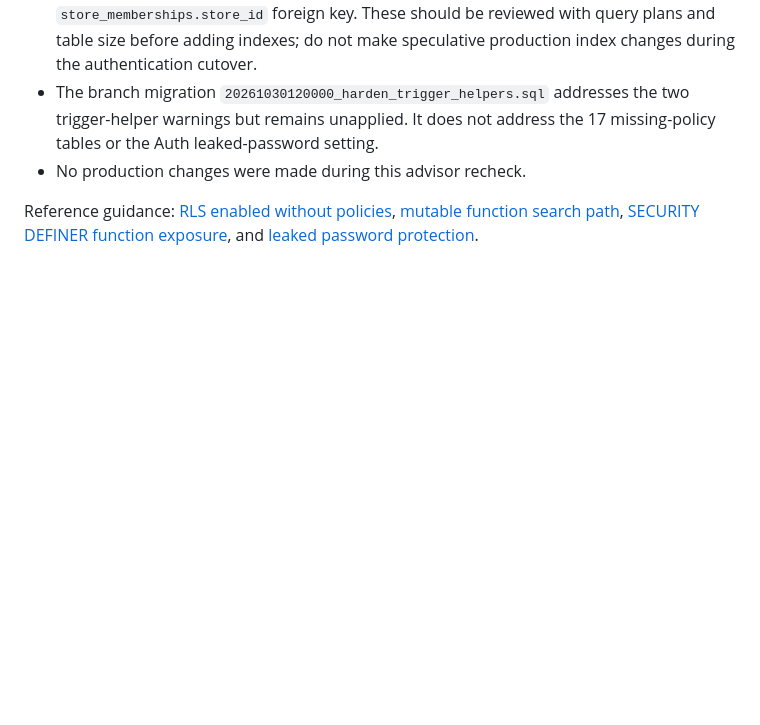
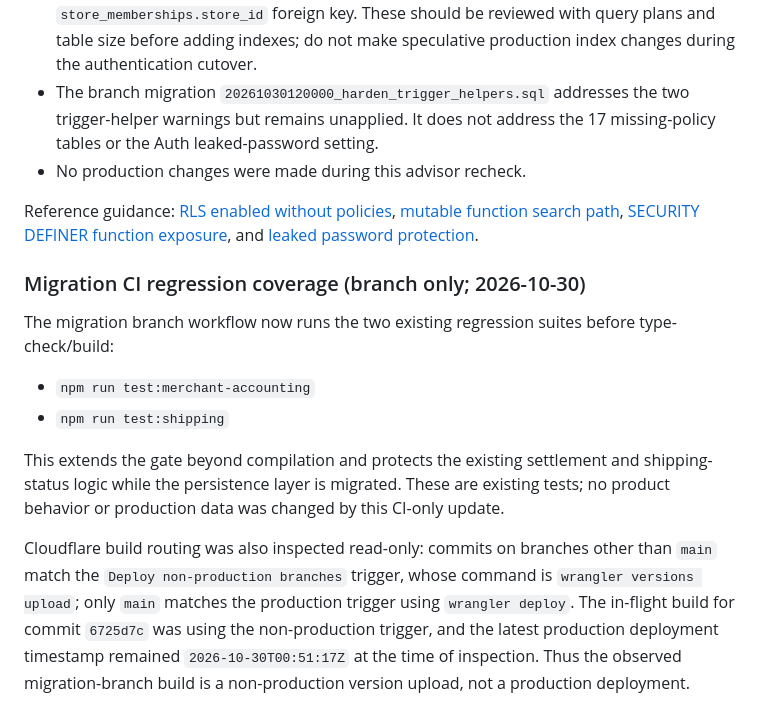
Before and after one commit to aelbass6test-gif/1toolz-app, a Markdown page: docs/firebase-to-supabase-migration.md, the part around the change. Rendered like a GitHub page; blank space fills up the shorter version.

Commit message:
docs: record regression coverage and Cloudflare branch routing

```diff
--- a/docs/firebase-to-supabase-migration.md
+++ b/docs/firebase-to-supabase-migration.md
@@ -242,3 +242,15 @@ A fresh security/performance advisor pass confirms the production warnings are s
 - No production changes were made during this advisor recheck.
 
 Reference guidance: [RLS enabled without policies](https://supabase.com/docs/guides/database/database-linter?lint=0008_rls_enabled_no_policy), [mutable function search path](https://supabase.com/docs/guides/database/database-linter?lint=0011_function_search_path_mutable), [SECURITY DEFINER function exposure](https://supabase.com/docs/guides/database/database-linter?lint=0028_anon_security_definer_function_executable), and [leaked password protection](https://supabase.com/docs/guides/auth/password-security#password-strength-and-leaked-password-protection).
+
+
+### Migration CI regression coverage (branch only; 2026-10-30)
+
+The migration branch workflow now runs the two existing regression suites before type-check/build:
+
+- `npm run test:merchant-accounting`
+- `npm run test:shipping`
+
+This extends the gate beyond compilation and protects the existing settlement and shipping-status logic while the persistence layer is migrated. These are existing tests; no product behavior or production data was changed by this CI-only update.
+
+Cloudflare build routing was also inspected read-only: commits on branches other than `main` match the `Deploy non-production branches` trigger, whose command is `wrangler versions upload`; only `main` matches the production trigger using `wrangler deploy`. The in-flight build for commit `6725d7c` was using the non-production trigger, and the latest production deployment timestamp remained `2026-10-30T00:51:17Z` at the time of inspection. Thus the observed migration-branch build is a non-production version upload, not a production deployment.
```
